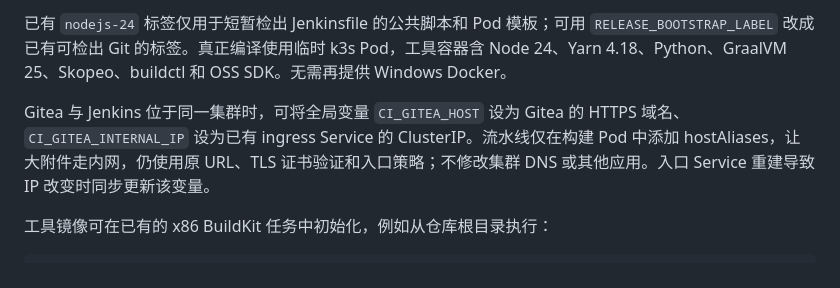
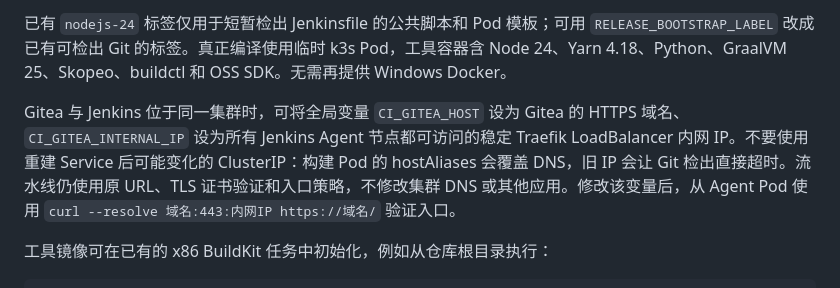
Before and after one commit to peng0105/password-xl, a Markdown page: ci/README.md, the part around the change. Rendered like a GitHub page.

Commit message:
修正 Gitea 内网入口配置说明

```diff
--- a/ci/README.md
+++ b/ci/README.md
@@ -31,7 +31,7 @@ Jenkins 负责版本、源码、发布和重试；GitHub Actions 只作为显式
 
 已有 `nodejs-24` 标签仅用于短暂检出 Jenkinsfile 的公共脚本和 Pod 模板；可用 `RELEASE_BOOTSTRAP_LABEL` 改成已有可检出 Git 的标签。真正编译使用临时 k3s Pod，工具容器含 Node 24、Yarn 4.18、Python、GraalVM 25、Skopeo、buildctl 和 OSS SDK。无需再提供 Windows Docker。
 
-Gitea 与 Jenkins 位于同一集群时，可将全局变量 `CI_GITEA_HOST` 设为 Gitea 的 HTTPS 域名、`CI_GITEA_INTERNAL_IP` 设为已有 ingress Service 的 ClusterIP。流水线仅在构建 Pod 中添加 hostAliases，让大附件走内网，仍使用原 URL、TLS 证书验证和入口策略；不修改集群 DNS 或其他应用。入口 Service 重建导致 IP 改变时同步更新该变量。
+Gitea 与 Jenkins 位于同一集群时，可将全局变量 `CI_GITEA_HOST` 设为 Gitea 的 HTTPS 域名、`CI_GITEA_INTERNAL_IP` 设为所有 Jenkins Agent 节点都可访问的稳定 Traefik LoadBalancer 内网 IP。不要使用重建 Service 后可能变化的 ClusterIP：构建 Pod 的 hostAliases 会覆盖 DNS，旧 IP 会让 Git 检出直接超时。流水线仍使用原 URL、TLS 证书验证和入口策略，不修改集群 DNS 或其他应用。修改该变量后，从 Agent Pod 使用 `curl --resolve 域名:443:内网IP https://域名/` 验证入口。
 
 工具镜像可在已有的 x86 BuildKit 任务中初始化，例如从仓库根目录执行：
 
```
